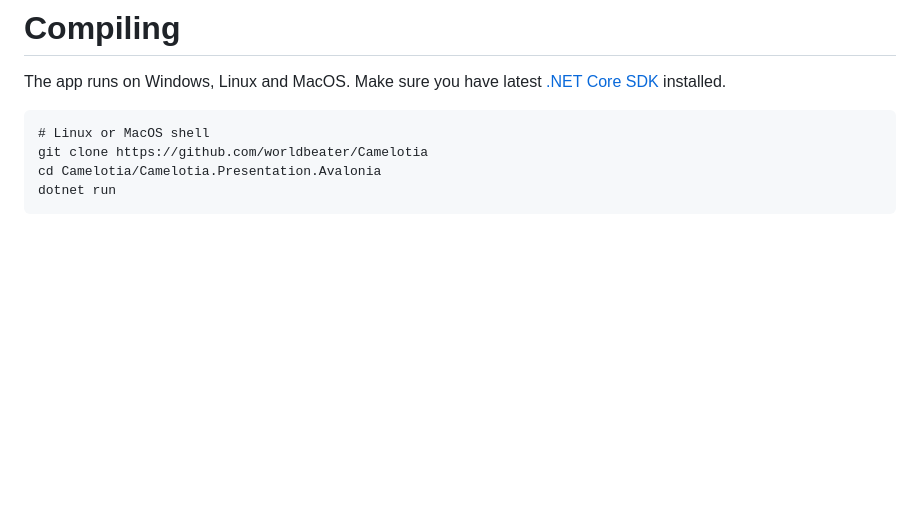
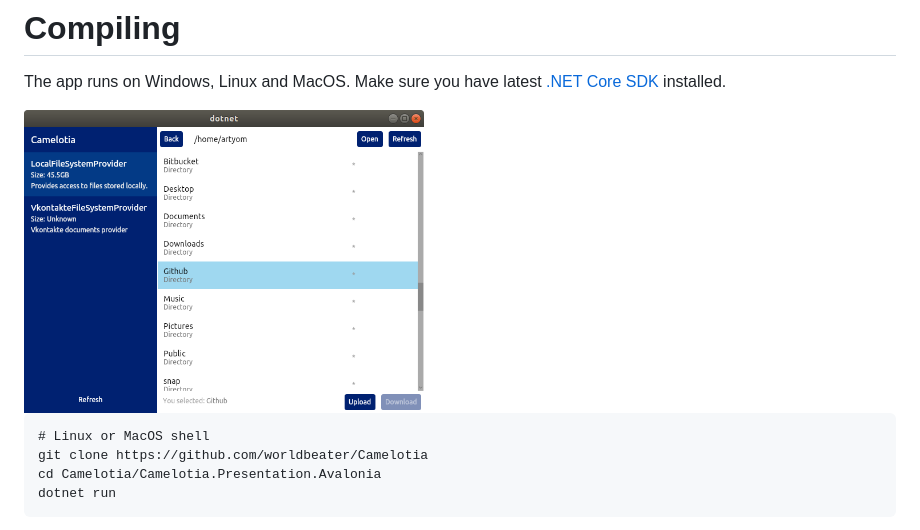
Before and after one commit to reactiveui/Camelotia, a Markdown page: README.md, the part around the change. Rendered like a GitHub page; pictures changed too: Camelotia.png (added); blank space fills up the shorter version.

Commit message:
Add mockup

````diff
--- a/README.md
+++ b/README.md
@@ -1,6 +1,8 @@
 # Compiling
 
 The app runs on Windows, Linux and MacOS. Make sure you have latest [.NET Core SDK](https://dot.net/) installed.
+
+<img src="./Camelotia.png" width="400">
 
 ```
 # Linux or MacOS shell
````
